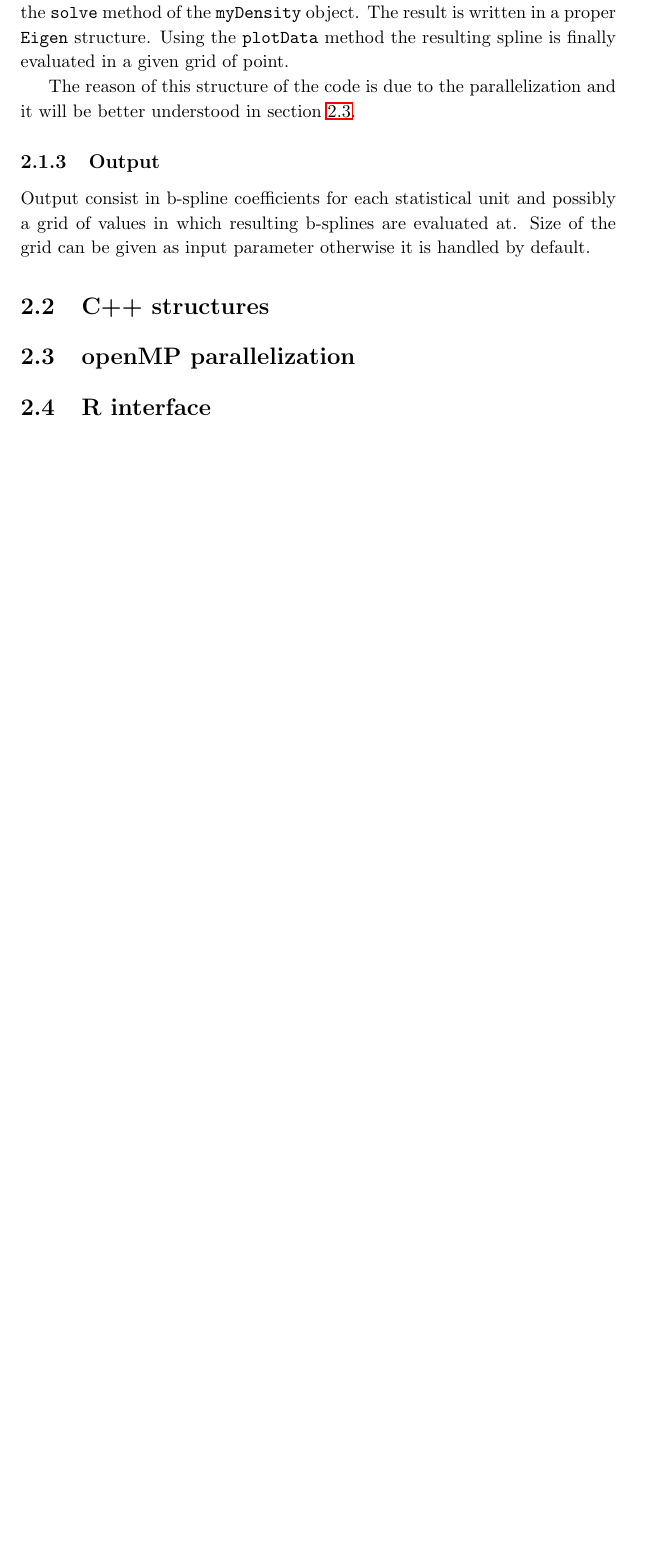
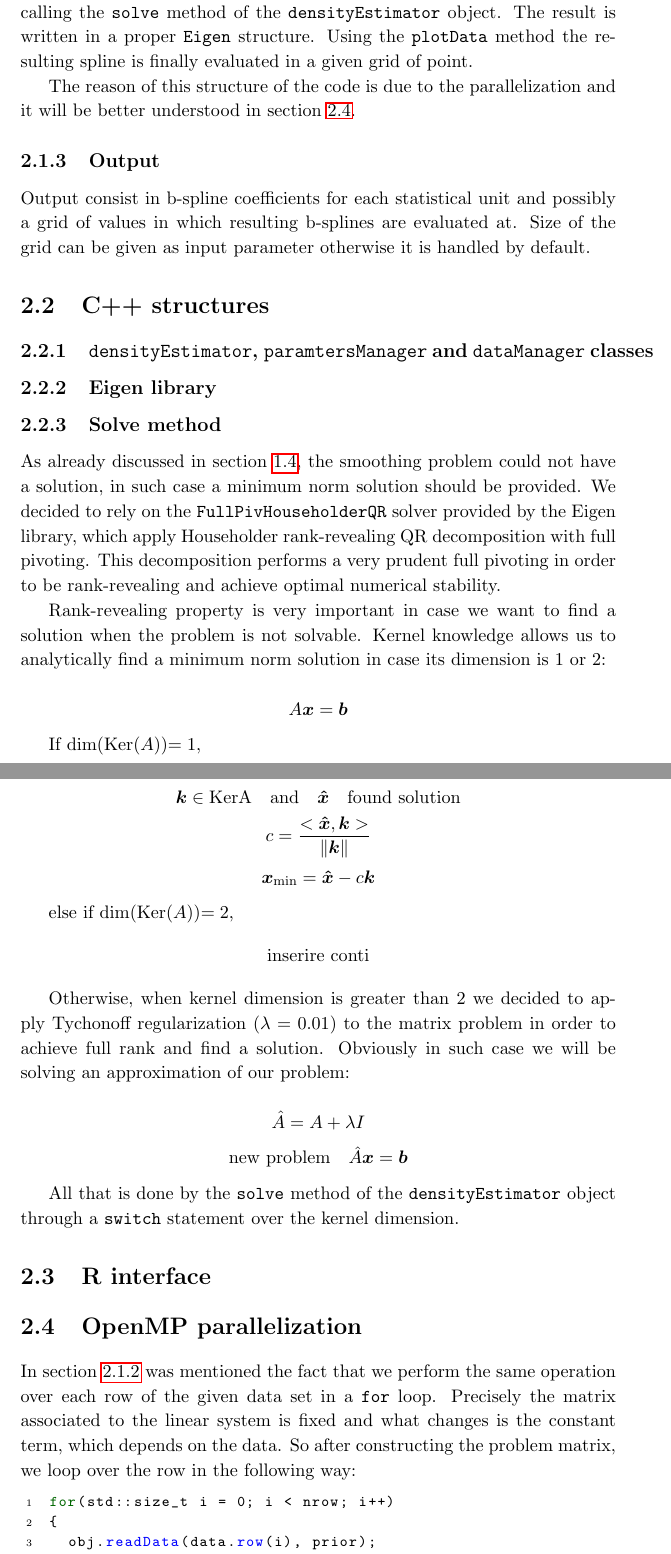
Before and after one commit to fpavone/pacs_spline_density, a LaTeX thesis (rePortACS/tesi.tex, which reads rePortACS/capitolo2.tex): part of page 10 of 18 before the commit and two parts of pages 10 and 11 of 20 after it, the two joined at a grey line, cut so that both start at the same text, the shorter picture padded with empty space. Compiled offline with pdfLaTeX; the source files are stored in an older character set and shown here as Unicode.

Commit message:
chapter 2 - solver description + openMP

```diff
--- a/rePortACS/capitolo2.tex
+++ b/rePortACS/capitolo2.tex
@@ -18,5 +18,5 @@ Parameters of the spline problem, including knots and control points, are stored
 
-\verb|myData| class deals with data. It reads a data-row, perform the zeros treatment and through the \verb|pacs| method solve the b-spline problem calling the \verb|solve| method of the \verb|myDensity| object. The result is written in a proper \verb|Eigen| structure. Using the \verb|plotData| method the resulting spline is finally evaluated in a given grid of point.
+\verb|dataManager| class deals with data. It reads a data-row, perform the zeros treatment and through the \verb|pacs| method solve the b-spline problem calling the \verb|solve| method of the \verb|densityEstimator| object. The result is written in a proper \verb|Eigen| structure. Using the \verb|plotData| method the resulting spline is finally evaluated in a given grid of point.
 
 The reason of this structure of the code is due to the parallelization and it will be better understood in section \ref{openmp}.
 
@@ -24,7 +24,43 @@ The reason of this structure of the code is due to the parallelization and it wi
 Output consist in b-spline coefficients for each statistical unit and possibly a grid of values in which resulting b-splines are evaluated at. Size of the grid can be given as input parameter otherwise it is handled by default.
 
 \section{C++ structures} \label{c++}
+\subsection{\texttt{densityEstimator}, \texttt{paramtersManager} and \texttt{dataManager} classes}
 
-\section{openMP parallelization} \label{openmp}
+\subsection{Eigen library}
+
+\subsection{Solve method}
+As already discussed in section \ref{optimal}, the smoothing problem could not have a solution, in such case a minimum norm solution should be provided.
+We decided to rely on the \verb|FullPivHouseholderQR| solver provided by the Eigen library, which apply Householder rank-revealing QR decomposition with full pivoting. This decomposition performs a very prudent full pivoting in order to be rank-revealing and achieve optimal numerical stability.
+
+Rank-revealing property is very important in case we want to find a solution when the problem is not solvable. Kernel knowledge allows us to analytically find a minimum norm solution in case its dimension is 1 or 2:
+
+\[ A\bm{x}=\bm{b} \]
+
+If dim(Ker($A$))$=1$,
+
+\[ \bm{k}\in\text{Ker{A}} \quad \text{and} \quad \bm{\hat{x}} \quad \text{found solution} \]
+\[ c=\frac{<\bm{\hat{x}},\bm{k}>}{\| \bm{k} \|} \]
+\[ \bm{x}_{\text{min}} = \bm{\hat{x}} - c\bm{k} \]
+
+else if dim(Ker($A$))$=2$,
+% inserire conti sulla soluzione a norma minima
+\[  \text{inserire conti} \]
+
+Otherwise, when kernel dimension is greater than 2 we decided to apply Tychonoff regularization ($\lambda=0.01$) to the matrix problem in order to achieve full rank and find a solution. Obviously in such case we will be solving an approximation of our problem:
+
+\[  \hat{A}=A + \lambda I \]
+\[  \text{new problem} \quad \hat{A}\bm{x}=\bm{b} \]
+
+All that is done by the \verb|solve| method of the \verb|densityEstimator| object through a \verb|switch| statement over the kernel dimension.
 
 \section{R interface} \label{R}
+
+\section{OpenMP parallelization} \label{openmp}
+In section \ref{workflow} was mentioned the fact that we perform the same operation over each row of the given data set in a \verb|for| loop. Precisely the matrix associated to the linear system is fixed and what changes is the constant term, which depends on the data. So after constructing the problem matrix, we loop over the row in the following way:
+
+\begin{lstlisting}
+for(std::size_t i = 0; i < nrow; i++)
+{
+  obj.readData(data.row(i), prior);
+  obj.transfData();
+  obj.pacs(dens,bsplineMat.row(i));
--- a/rePortACS/tesi.tex
+++ b/rePortACS/tesi.tex
@@ -23,6 +23,7 @@
 % \usepackage[export]{adjustbox}
 \usepackage{wrapfig}
 \usepackage{fancyref}
+\usepackage{listings}
 
 \graphicspath{ {pictures/} }
 % \usepackage{showkeys}
```
Also changed, not shown: rePortACS/capitolo1.tex (+1 -1 lines), rePortACS/capitolo2.tex (30 more changed lines), rePortACS/tesi.tex (20 more changed lines).
